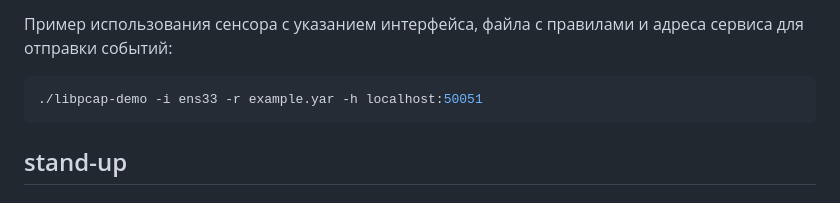
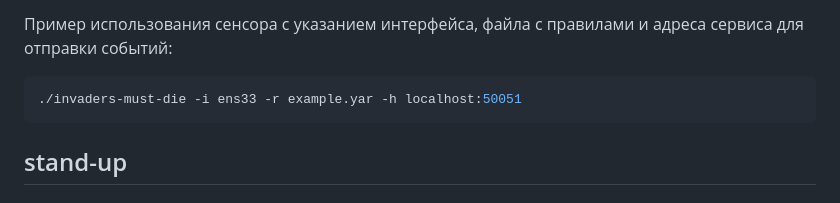
Before and after one commit to argendo/invaders_must_die, a Markdown page: README.md, the part around the change. Rendered like a GitHub page.

````diff
--- a/README.md
+++ b/README.md
@@ -99,7 +99,7 @@ make
 Пример использования сенсора с указанием интерфейса, файла с правилами и адреса сервиса для отправки событий:
 
 ```bash
-./libpcap-demo -i ens33 -r example.yar -h localhost:50051
+./invaders-must-die -i ens33 -r example.yar -h localhost:50051
 ```
 
 ## stand-up
````
